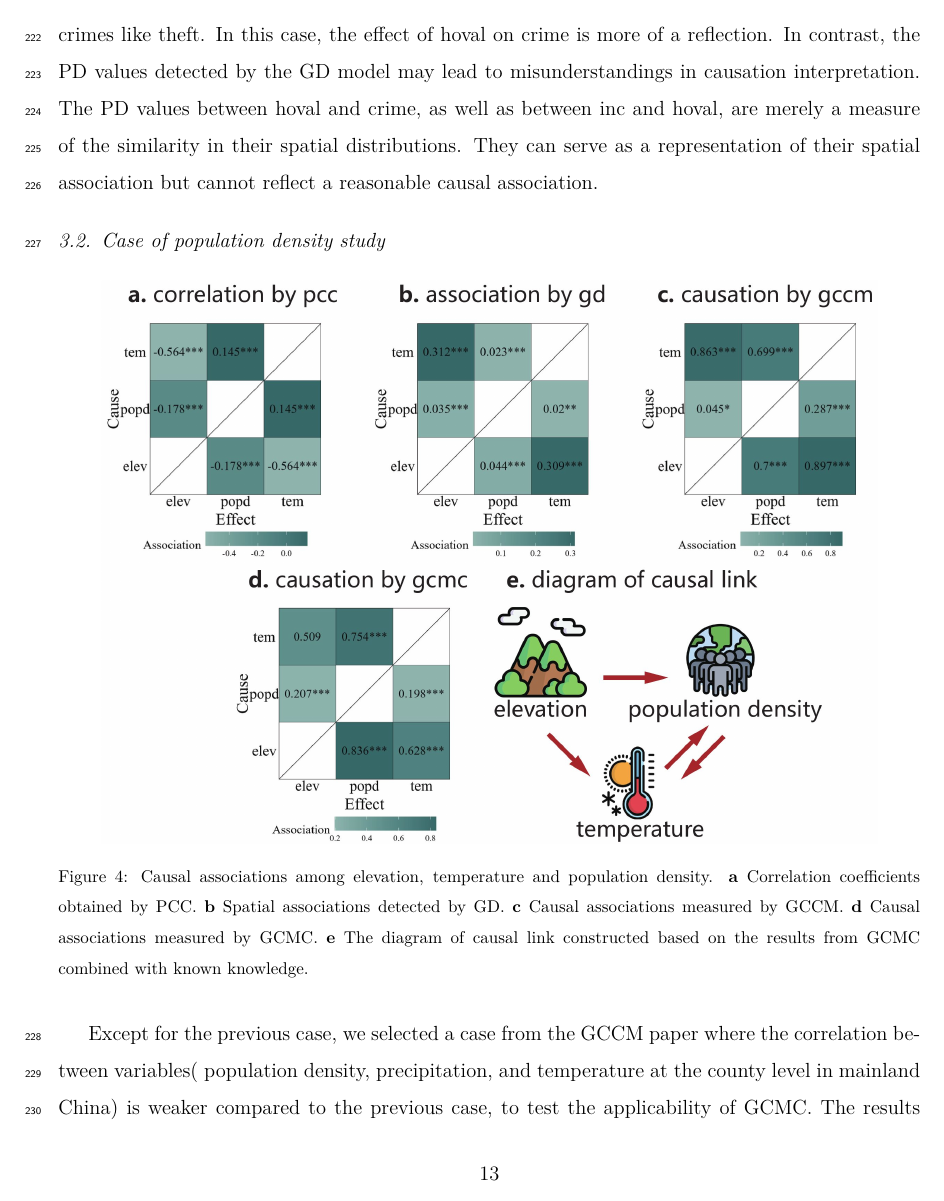
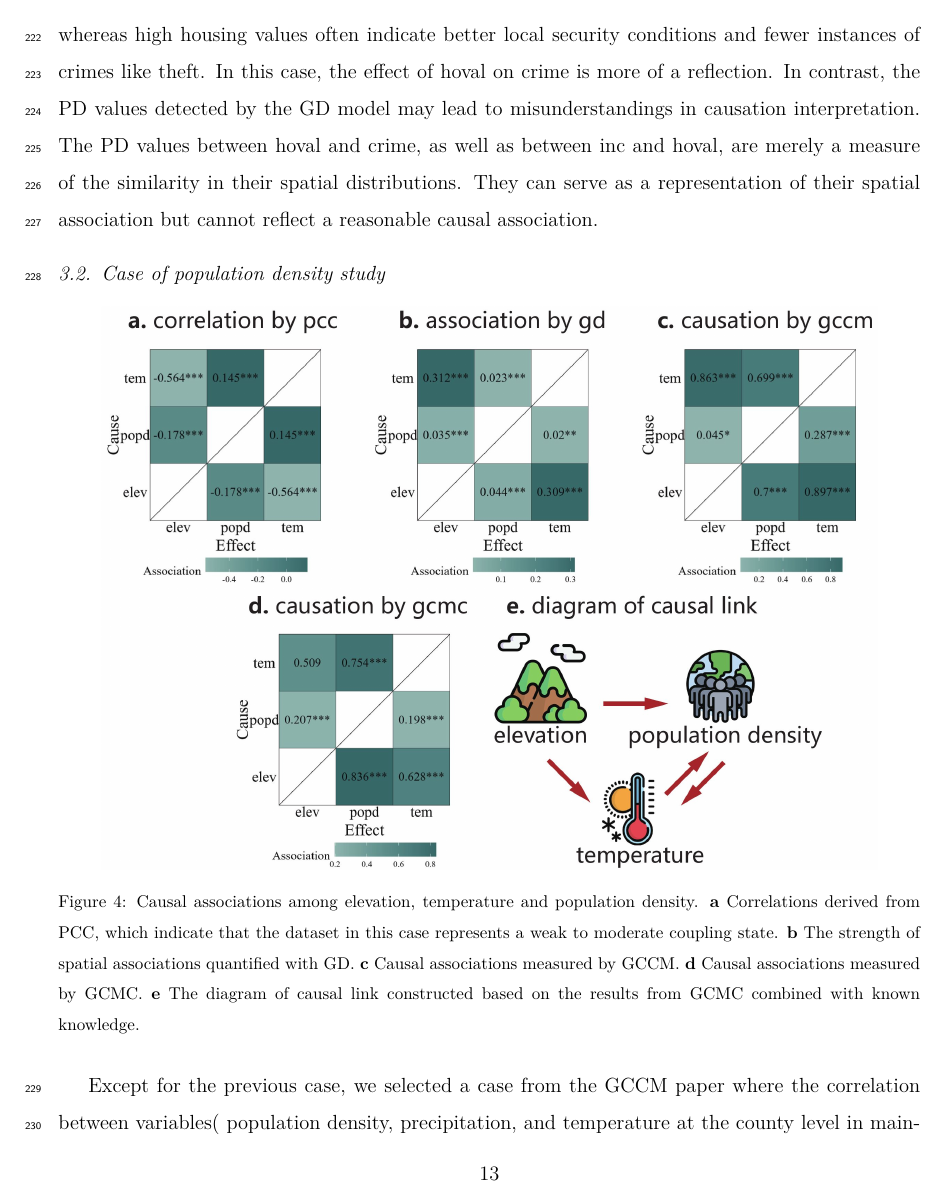
Before and after one commit to SpatLyu/GCMC, a LaTeX paper (manuscript/manuscript.tex): page 13 of 22. Compiled offline with pdfLaTeX.

Commit message:
update manuscript tex source

```diff
--- a/manuscript/manuscript.tex
+++ b/manuscript/manuscript.tex
@@ -273,11 +273,11 @@ A bidirectional causal association is observed between the variables inc and cri
 \begin{figure}[htb]
 \centering
 \includegraphics[width=0.9\textwidth]{./figure/figure4.jpg}
-\caption{Causal associations among elevation, temperature and population density. \textbf{a} Correlation coefficients obtained by PCC. \textbf{b} Spatial associations detected by GD. \textbf{c} Causal associations measured by GCCM. \textbf{d} Causal associations measured by GCMC. \textbf{e} The diagram of causal link constructed based on the results from GCMC combined with known knowledge.}
+\caption{Causal associations among elevation, temperature and population density. \textbf{a} Correlations derived from PCC, which indicate that the dataset in this case represents a weak to moderate coupling state. \textbf{b} The strength of spatial associations quantified with GD. \textbf{c} Causal associations measured by GCCM. \textbf{d} Causal associations measured by GCMC. \textbf{e} The diagram of causal link constructed based on the results from GCMC combined with known knowledge.}
 \label{fig_case2}
 \end{figure}
 
-Except for the previous case, we selected a case from the GCCM paper where the correlation between variables( population density, precipitation, and temperature at the county level in mainland China) is weaker compared to the previous case, to test the applicability of GCMC. The results are shown in Figure~\ref{fig_case2}. Both the variable elev and the variable tem have causal influence on popd. The causal association from elev to popd is 0.836 (p < 0.001), indicating a strong causation, while tem influences popd with a causal strength of 0.754 (p < 0.001). On the other hand, popd exhibits a feedback causal influence on tem, with a strength of 0.198 (p < 0.001), whereas its relationship with elev is more reflective rather than causative. At the same time, GCMC successfully identified the well-known causation between elevation and temperature (the variable elev and tem), revealing that elevation influences temperature with a strength of 0.628 (p < 0.001). In contrast, the causal influence of temperature on elevation was not statistically significant (p = 0.77), further indicating that temperature partially reflects variations in elevation rather than driving changes in it. This result also demonstrates that the statistical test for causal strength introduced in the GCMC model is effective. Compared to the previous case, the greater numerical difference between the primary and secondary causal strengths in the GCMC measure for this case makes it easier to distinguish whether the secondary causal strength is reverse causation or a reflective relationship. In this context, the statistical significance of the causal strength measured by GCMC can serve as an effective auxiliary criterion. However, it is still necessary to determine whether the significant secondary causal strength represents reverse(feedback) causation or a reflective relationship. For the two pairs of weakly correlated variables (elev and popd, tem and popd), the GD model detects only minimal spatial associations (close to zero). However, there is an actual causation between them. This reinforces the notion that 'weak correlation does not imply no causation', a point that has already been confirmed \citep{pearl2000scm2}.
+Except for the previous case, we selected a case from the GCCM paper where the correlation between variables( population density, precipitation, and temperature at the county level in mainland China) is weaker compared to the previous case, to test the applicability of GCMC. The results are shown in Figure~\ref{fig_case2}. Both the variable elev and tem have causal influence on popd. The causal association from elev to popd is 0.836 (p < 0.001), indicating a strong causation, while tem influences popd with a causal strength of 0.754 (p < 0.001). On the other hand, popd exhibits a feedback causal influence on tem, with a strength of 0.198 (p < 0.001), whereas its relationship with elev is more reflective rather than causative. At the same time, GCMC successfully identified the well-known causation between elevation and temperature (the variable elev and tem), revealing that elevation influences temperature with a strength of 0.628 (p < 0.001). In contrast, the causal influence of temperature on elevation (tem \(\rightarrow\) elev) was not statistically significant (p = 0.77), further indicating that temperature partially reflects variations in elevation rather than driving changes in it. This result also demonstrates that the statistical test for causal strength introduced in the GCMC model is effective. Compared to the previous case, the greater numerical difference between the primary and secondary causal strengths in the GCMC measure for this case makes it easier to distinguish whether the secondary causal strength is reverse causation or a reflective relationship. In this context, the statistical significance of the causal strength measured by GCMC can serve as an effective auxiliary criterion. However, it is still necessary to determine whether the significant secondary causal strength represents reverse(feedback) causation or a reflective relationship. For the two pairs of weakly correlated variables (elev and popd, tem and popd), the GD model detects only minimal spatial associations (close to zero). However, there is an actual causation between them. This reinforces the notion that 'weak correlation does not imply no causation', a point that has already been confirmed \citep{pearl2000scm2}.
 
 \subsection{Case of net primary productivity study}\label{case3}
 
```
Also changed, not shown: manuscript/manuscript.tex (6 more changed lines).
